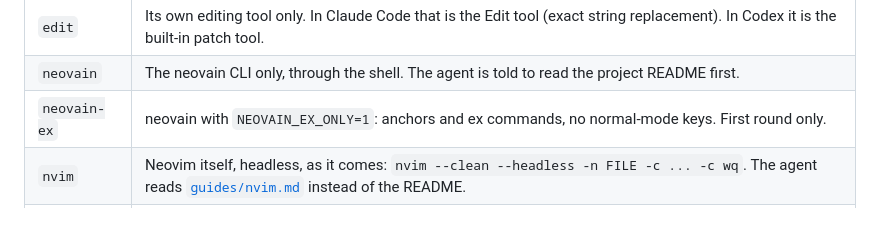
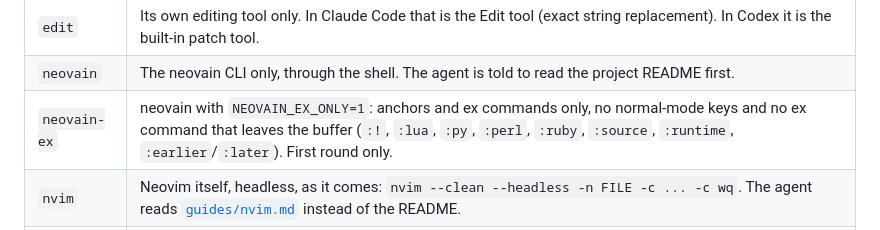
Before and after one commit to alfonsodg/neovain, a Markdown page: bench/README.md, the part around the change. Rendered like a GitHub page.

Commit message:
docs(bench): the ex-only arm rejects the buffer leavers too (#2)
Ref #2

The arm table said "no normal-mode keys" and stopped there. It now
spells out that the ex commands leaving the buffer are rejected too.

--no-verify for the documented reason: bench/README.md does not pass
markdownlint before this change either (621 violations in HEAD, 621
after it); the line touched here adds none of its own.

```diff
--- a/bench/README.md
+++ b/bench/README.md
@@ -30,7 +30,7 @@ A checker then scores the result.
 |---|---|
 | `edit` | Its own editing tool only. In Claude Code that is the Edit tool (exact string replacement). In Codex it is the built-in patch tool. |
 | `neovain` | The neovain CLI only, through the shell. The agent is told to read the project README first. |
-| `neovain-ex` | neovain with `NEOVAIN_EX_ONLY=1`: anchors and ex commands, no normal-mode keys. First round only. |
+| `neovain-ex` | neovain with `NEOVAIN_EX_ONLY=1`: anchors and ex commands only, no normal-mode keys and no ex command that leaves the buffer (`:!`, `:lua`, `:py`, `:perl`, `:ruby`, `:source`, `:runtime`, `:earlier`/`:later`). First round only. |
 | `nvim` | Neovim itself, headless, as it comes: `nvim --clean --headless -n FILE -c ... -c wq`. The agent reads [`guides/nvim.md`](guides/nvim.md) instead of the README. |
 | `ast-grep` | The [ast-grep](https://ast-grep.github.io) CLI only, which finds code by its syntax tree and rewrites every match. The agent reads [`guides/ast-grep.md`](guides/ast-grep.md). |
 
```
